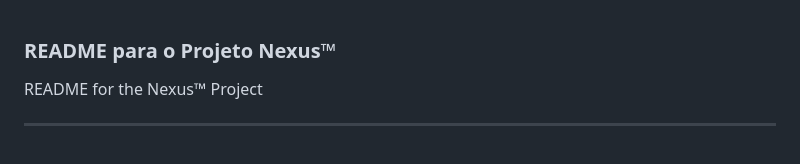
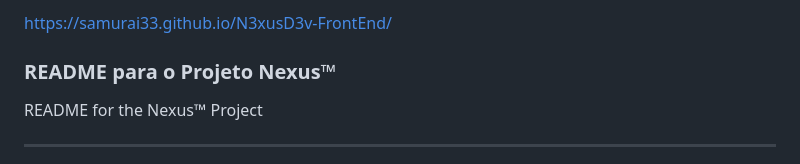
Before and after one commit to Samurai33/N3xusD3v-FrontEnd, a Markdown page: README.md, the part around the change. Drawn GitHub-style.

```diff
--- a/README.md
+++ b/README.md
@@ -1,3 +1,5 @@
+https://samurai33.github.io/N3xusD3v-FrontEnd/
+
 ### README para o Projeto Nexus™
 README for the Nexus™ Project
 
```
